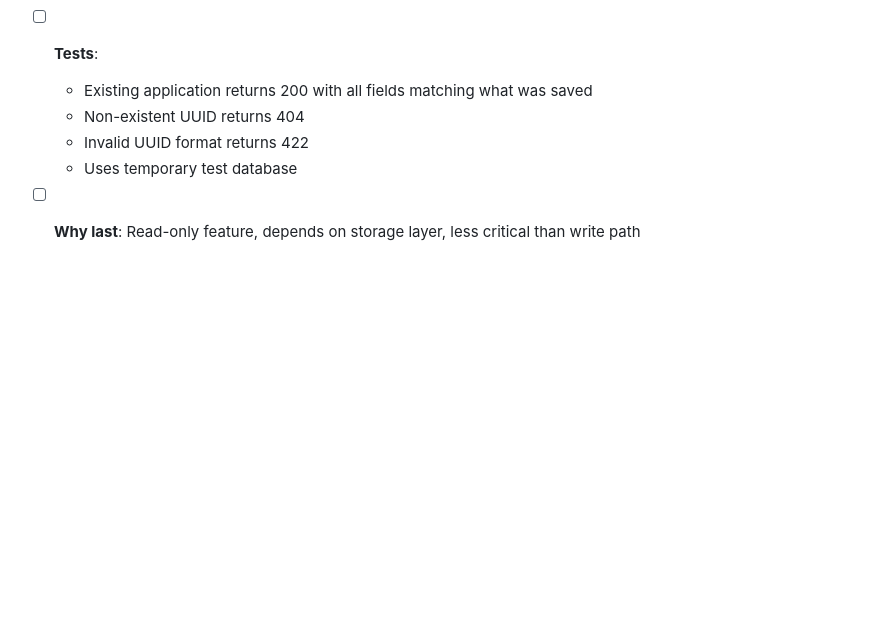
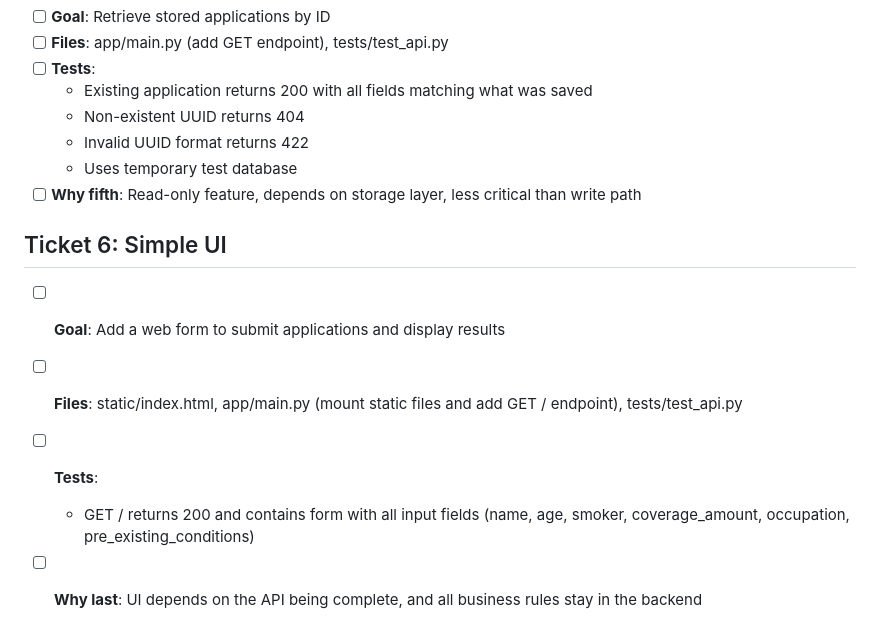
Before and after one commit to arjanbathla/nova_task, a Markdown page: PLAN.md, the part around the change. GitHub-like rendering; blank space fills up the shorter version.

Commit message:
docs: add Ticket 6 for simple UI to PLAN.md
Co-authored-by: aider (claude-sonnet-4-5) <aider@aider.chat>

```diff
--- a/PLAN.md
+++ b/PLAN.md
@@ -61,4 +61,11 @@
   - Non-existent UUID returns 404
   - Invalid UUID format returns 422
   - Uses temporary test database
-- [ ] **Why last**: Read-only feature, depends on storage layer, less critical than write path
+- [ ] **Why fifth**: Read-only feature, depends on storage layer, less critical than write path
+
+## Ticket 6: Simple UI
+- [ ] **Goal**: Add a web form to submit applications and display results
+- [ ] **Files**: static/index.html, app/main.py (mount static files and add GET / endpoint), tests/test_api.py
+- [ ] **Tests**:
+  - GET / returns 200 and contains form with all input fields (name, age, smoker, coverage_amount, occupation, pre_existing_conditions)
+- [ ] **Why last**: UI depends on the API being complete, and all business rules stay in the backend
```
